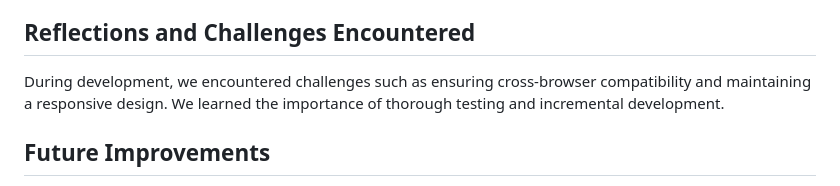
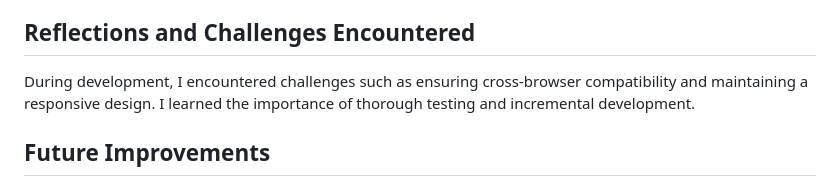
Before and after one commit to yosephdev/quizzy, a Markdown page: README.md, the part around the change printed below. GitHub-like rendering.

```diff
--- a/README.md
+++ b/README.md
@@ -136,7 +136,7 @@ The desktop wireframe shows the layout and features as they will be arranged in
 
 ## Reflections and Challenges Encountered
 
-During development, we encountered challenges such as ensuring cross-browser compatibility and maintaining a responsive design. We learned the importance of thorough testing and incremental development.
+During development, I encountered challenges such as ensuring cross-browser compatibility and maintaining a responsive design. I learned the importance of thorough testing and incremental development.
 
 ## Future Improvements
 
```
Also changed, not shown: other parts of README.md (+3 -3 lines).
